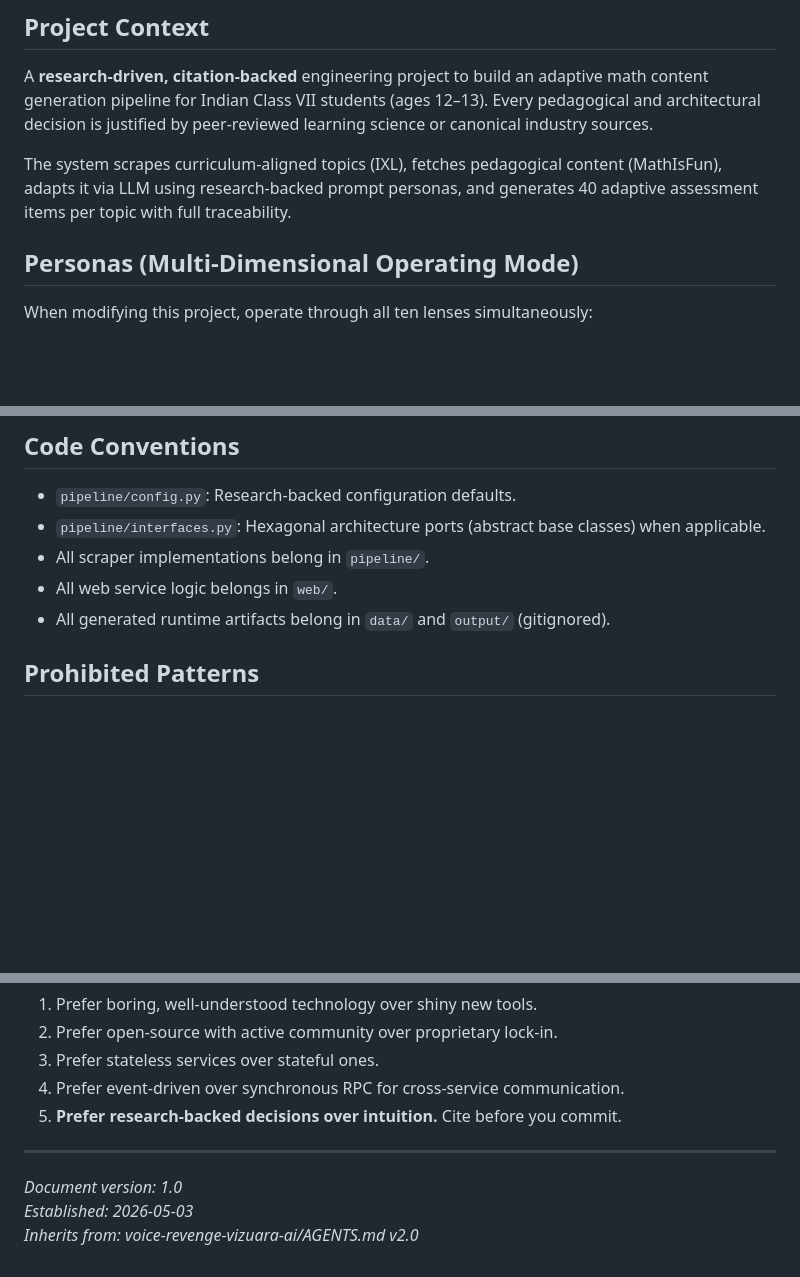
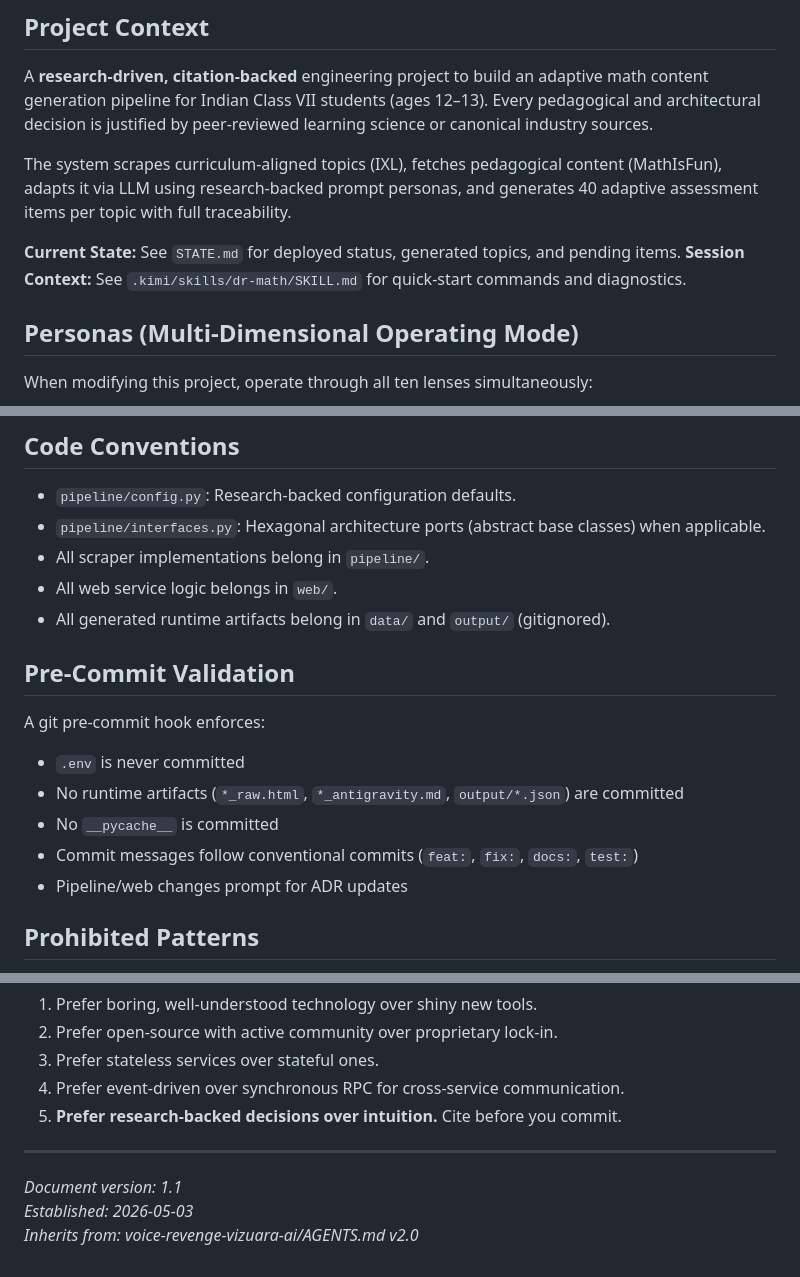
Before and after one commit to shivaram19/drmath, a Markdown page: AGENTS.md, 3 parts joined by grey strips. GitHub-like rendering; blank space fills up the shorter version.

```diff
--- a/AGENTS.md
+++ b/AGENTS.md
@@ -5,6 +5,9 @@
 A **research-driven, citation-backed** engineering project to build an adaptive math content generation pipeline for Indian Class VII students (ages 12–13). Every pedagogical and architectural decision is justified by peer-reviewed learning science or canonical industry sources.
 
 The system scrapes curriculum-aligned topics (IXL), fetches pedagogical content (MathIsFun), adapts it via LLM using research-backed prompt personas, and generates 40 adaptive assessment items per topic with full traceability.
+
+**Current State:** See `STATE.md` for deployed status, generated topics, and pending items.
+**Session Context:** See `.kimi/skills/dr-math/SKILL.md` for quick-start commands and diagnostics.
 
 ## Personas (Multi-Dimensional Operating Mode)
 
@@ -57,6 +61,15 @@ Claim about scaffolded instruction [^1].
 - All scraper implementations belong in `pipeline/`.
 - All web service logic belongs in `web/`.
 - All generated runtime artifacts belong in `data/` and `output/` (gitignored).
+
+## Pre-Commit Validation
+
+A git pre-commit hook enforces:
+- `.env` is never committed
+- No runtime artifacts (`*_raw.html`, `*_antigravity.md`, `output/*.json`) are committed
+- No `__pycache__` is committed
+- Commit messages follow conventional commits (`feat:`, `fix:`, `docs:`, `test:`)
+- Pipeline/web changes prompt for ADR updates
 
 ## Prohibited Patterns
 
@@ -87,6 +100,6 @@ When in doubt:
 
 ---
 
-*Document version: 1.0*
+*Document version: 1.1*
 *Established: 2026-05-03*
 *Inherits from: voice-revenge-vizuara-ai/AGENTS.md v2.0*
```
Also changed, not shown: other parts of AGENTS.md (+1 -0 lines), STATE.md (added, +126 -0 lines), 1 other file.
